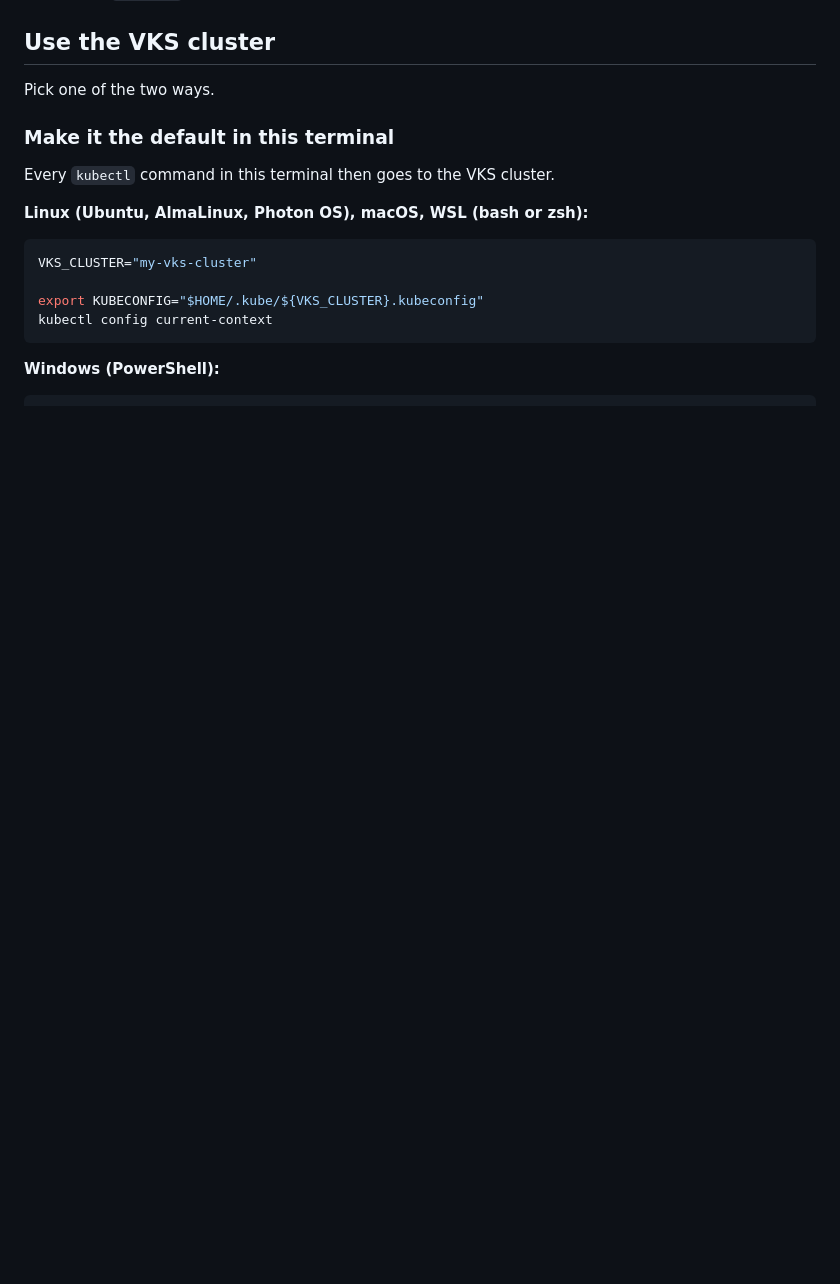
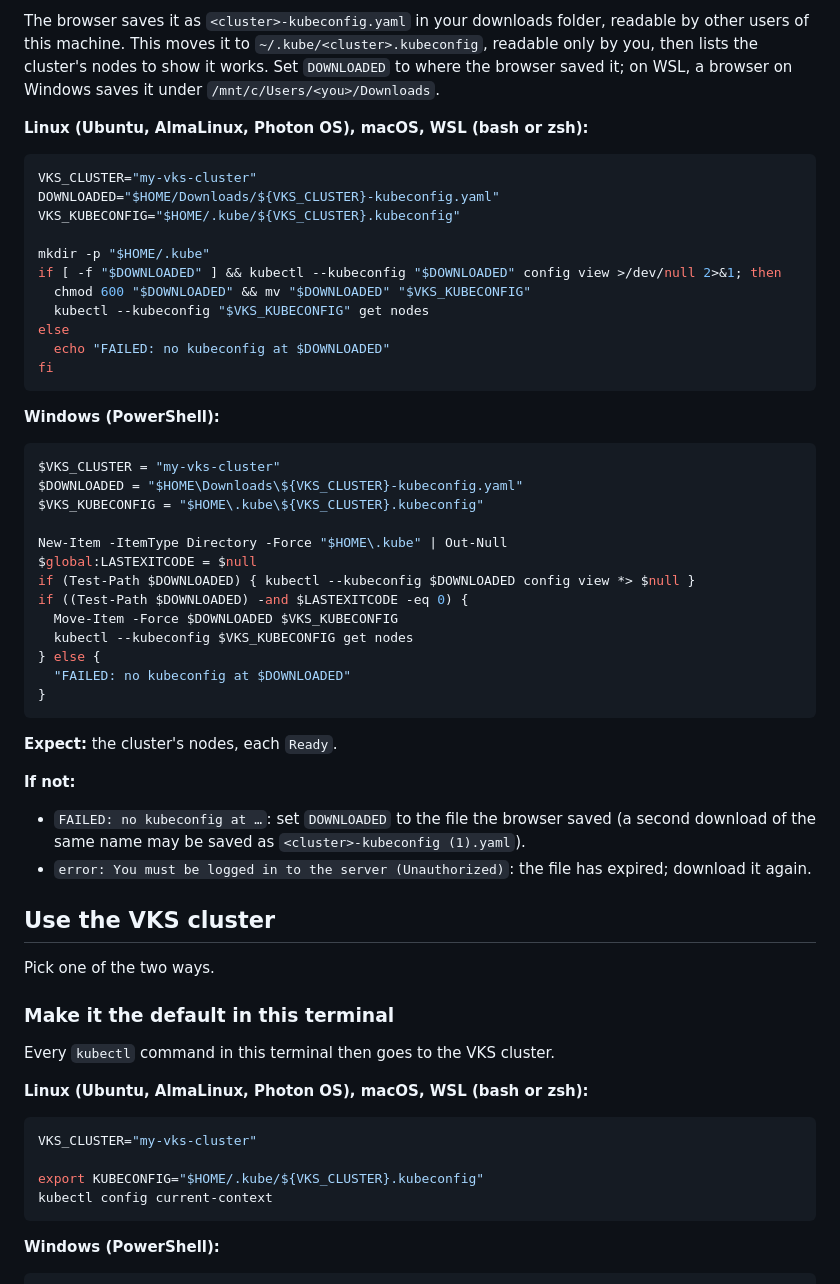
Before and after one commit to AndriyKalashnykov/vks-guides, a Markdown page: docs/LOGIN.md, the part around one of its changes. GitHub-like rendering; blank space fills up the shorter version.

Commit message:
docs: LOGIN.md, download the VKS cluster's kubeconfig from the vSphere Client
New chapter with three screenshots: both places in the vSphere Client (the cluster row's menu and the cluster's page) give the cluster's administrator kubeconfig, byte for byte the Secret the CLI section reads (measured on the lab, 3.8.0, lab-gc1). Blocks move it into ~/.kube readable only by you.

Co-Authored-By: Claude Opus 5.5 <noreply@anthropic.com>

````diff
--- a/docs/LOGIN.md
+++ b/docs/LOGIN.md
@@ -543,3 +571,50 @@ if ($LASTEXITCODE -eq 0 -and $KC) {
+The browser saves it as `<cluster>-kubeconfig.yaml` in your downloads folder, readable by other
+users of this machine. This moves it to `~/.kube/<cluster>.kubeconfig`, readable only by you,
+then lists the cluster's nodes to show it works. Set `DOWNLOADED` to where the browser saved it;
+on WSL, a browser on Windows saves it under `/mnt/c/Users/<you>/Downloads`.
+
+**Linux (Ubuntu, AlmaLinux, Photon OS), macOS, WSL (bash or zsh):**
+
+```sh
+VKS_CLUSTER="my-vks-cluster"
+DOWNLOADED="$HOME/Downloads/${VKS_CLUSTER}-kubeconfig.yaml"
+VKS_KUBECONFIG="$HOME/.kube/${VKS_CLUSTER}.kubeconfig"
+
+mkdir -p "$HOME/.kube"
+if [ -f "$DOWNLOADED" ] && kubectl --kubeconfig "$DOWNLOADED" config view >/dev/null 2>&1; then
+  chmod 600 "$DOWNLOADED" && mv "$DOWNLOADED" "$VKS_KUBECONFIG"
+  kubectl --kubeconfig "$VKS_KUBECONFIG" get nodes
+else
+  echo "FAILED: no kubeconfig at $DOWNLOADED"
+fi
+```
+
+**Windows (PowerShell):**
+
+```powershell
+$VKS_CLUSTER = "my-vks-cluster"
+$DOWNLOADED = "$HOME\Downloads\${VKS_CLUSTER}-kubeconfig.yaml"
+$VKS_KUBECONFIG = "$HOME\.kube\${VKS_CLUSTER}.kubeconfig"
+
+New-Item -ItemType Directory -Force "$HOME\.kube" | Out-Null
+$global:LASTEXITCODE = $null
+if (Test-Path $DOWNLOADED) { kubectl --kubeconfig $DOWNLOADED config view *> $null }
+if ((Test-Path $DOWNLOADED) -and $LASTEXITCODE -eq 0) {
+  Move-Item -Force $DOWNLOADED $VKS_KUBECONFIG
+  kubectl --kubeconfig $VKS_KUBECONFIG get nodes
+} else {
+  "FAILED: no kubeconfig at $DOWNLOADED"
+}
+```
+
+**Expect:** the cluster's nodes, each `Ready`.
+
+**If not:**
+- `FAILED: no kubeconfig at …`: set `DOWNLOADED` to the file the browser saved (a second
+  download of the same name may be saved as `<cluster>-kubeconfig (1).yaml`).
+- `error: You must be logged in to the server (Unauthorized)`: the file has expired; download it
+  again.
+
 ## Use the VKS cluster
 
 Pick one of the two ways.
````
Also changed, not shown: other parts of docs/LOGIN.md (+28 -0 lines), docs/img/login/01-resources.png (added), docs/img/login/02-cluster-row-menu.png (added), docs/img/login/03-cluster-page.png (added).
